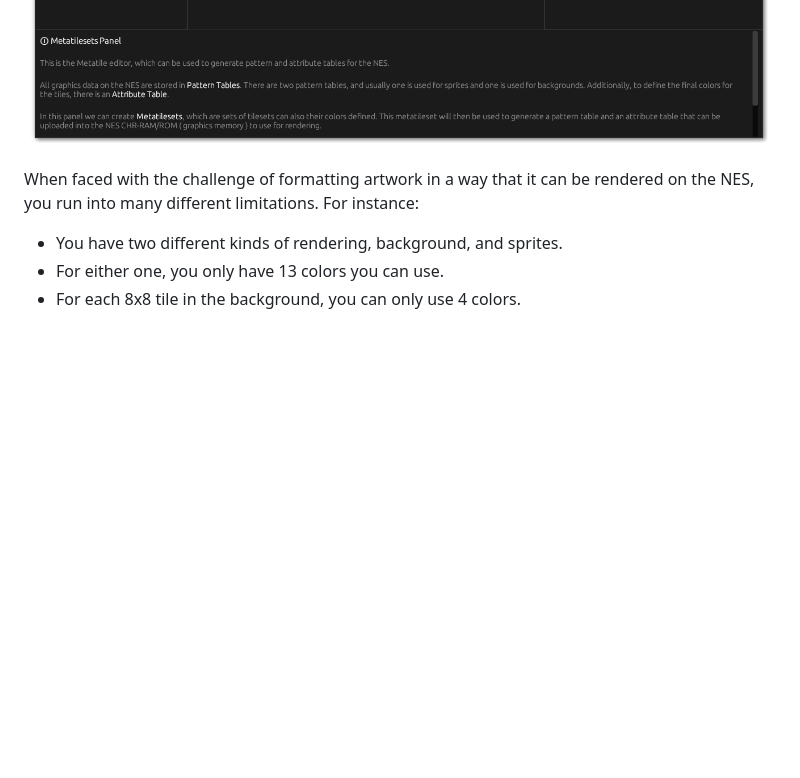
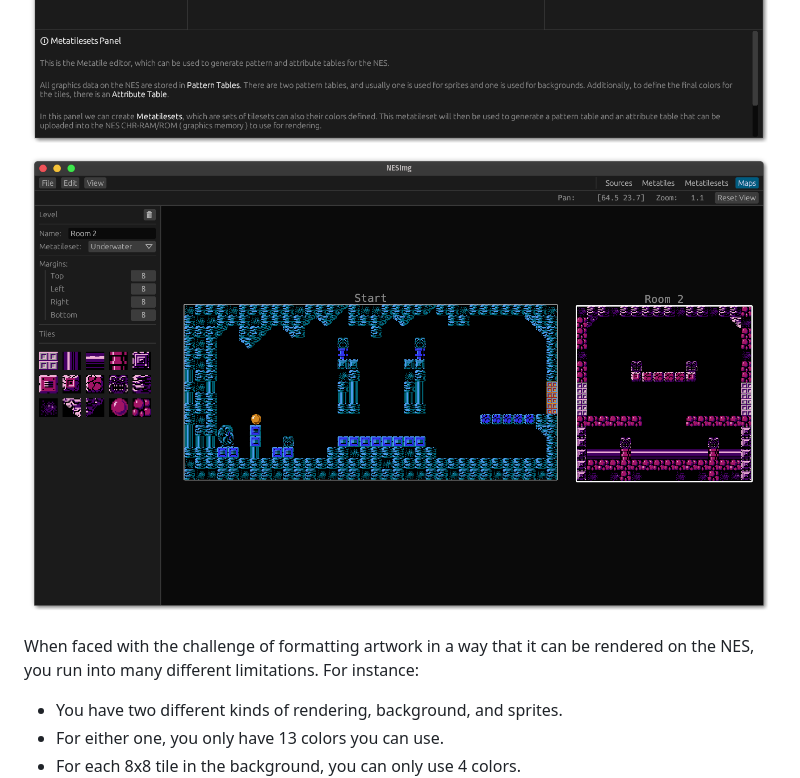
Before and after one commit to katharostech/NESImg, a Markdown page: README.md, the part around the change printed below. Rendered like a GitHub page; pictures changed too: docs/nesimgMaps.png (added); blank space fills up the shorter version.

```diff
--- a/README.md
+++ b/README.md
@@ -5,6 +5,7 @@ An extremely work-in-progress tool for making NES/Famicom-compatible images.
 ![screenshotSources](docs/nesimgSources.png)
 ![screenshotMetatiles](docs/nesimgMetatiles.png)
 ![screenshotMetatilesets](docs/nesimgMetatilesets.png)
+![screenshotMaps](docs/nesimgMaps.png)
 
 When faced with the challenge of formatting artwork in a way that it can be rendered on the NES, you run into many different limitations. For instance:
 
```
Also changed, not shown: other parts of README.md (+1 -1 lines), 10 other files.
